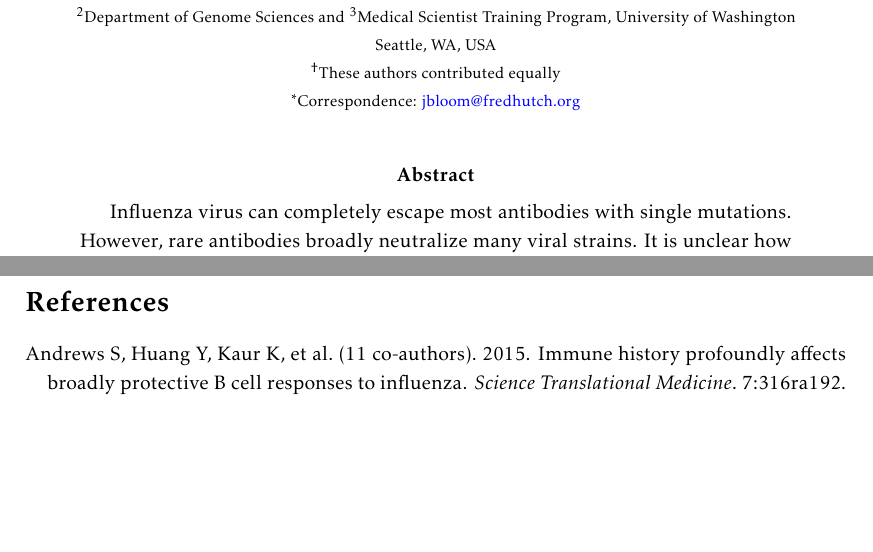
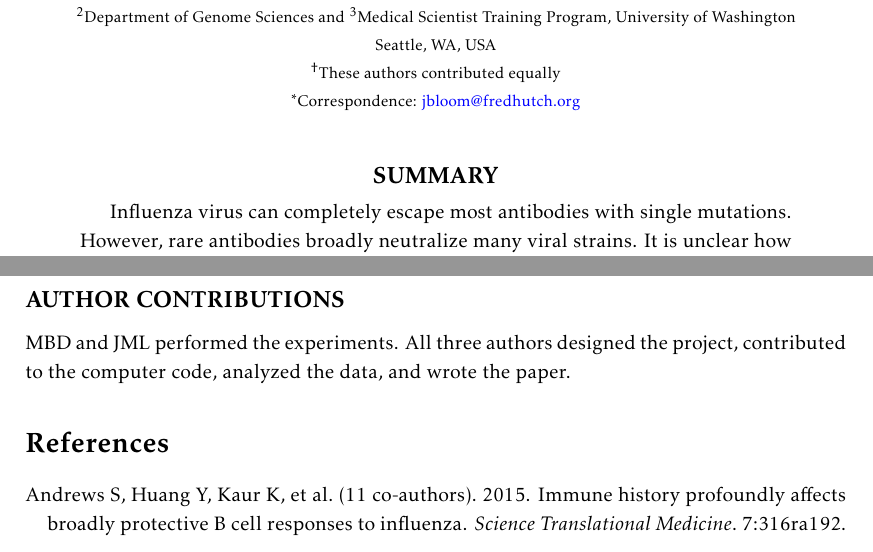
Before and after one commit to jbloomlab/HA_antibody_ease_of_escape, a LaTeX paper (paper/manuscript.tex): two parts of pages 1 and 22 of 36 before the commit and two parts of pages 1 and 22 of 37 after it, joined at a grey line, cut so that both start at the same text, the shorter picture padded with empty space. Compiled offline with pdfLaTeX.

Commit message:
small tweaks to align with _Immunity_ formatting

```diff
--- a/paper/manuscript.tex
+++ b/paper/manuscript.tex
@@ -53,7 +53,7 @@
 \renewcommand{\textfraction}{0}
 \renewcommand{\floatpagefraction}{1}
 
-%\renewcommand{\abstractname}{\large SUMMARY}
+\renewcommand{\abstractname}{\large SUMMARY}
 
 
 \title{Quantifying the ease of viral escape from broad and narrow antibodies to influenza hemagglutinin}
@@ -539,6 +539,10 @@ JML was supported in part by the Center for Inference and Dynamics of Infectious
 The research of JDB is supported in part by a Faculty Scholar Grant from the Howard Hughes Medical Institute and the Simons Foundation.
 The funders had no role in study design, data collection and analysis, decision to publish, or preparation of the manuscript.
 
+\subsection*{AUTHOR CONTRIBUTIONS}
+MBD and JML performed the experiments.
+All three authors designed the project, contributed to the computer code, analyzed the data, and wrote the paper.
+
 \bibliographystyle{mbe}
 \bibliography{references.bib}
 
```
